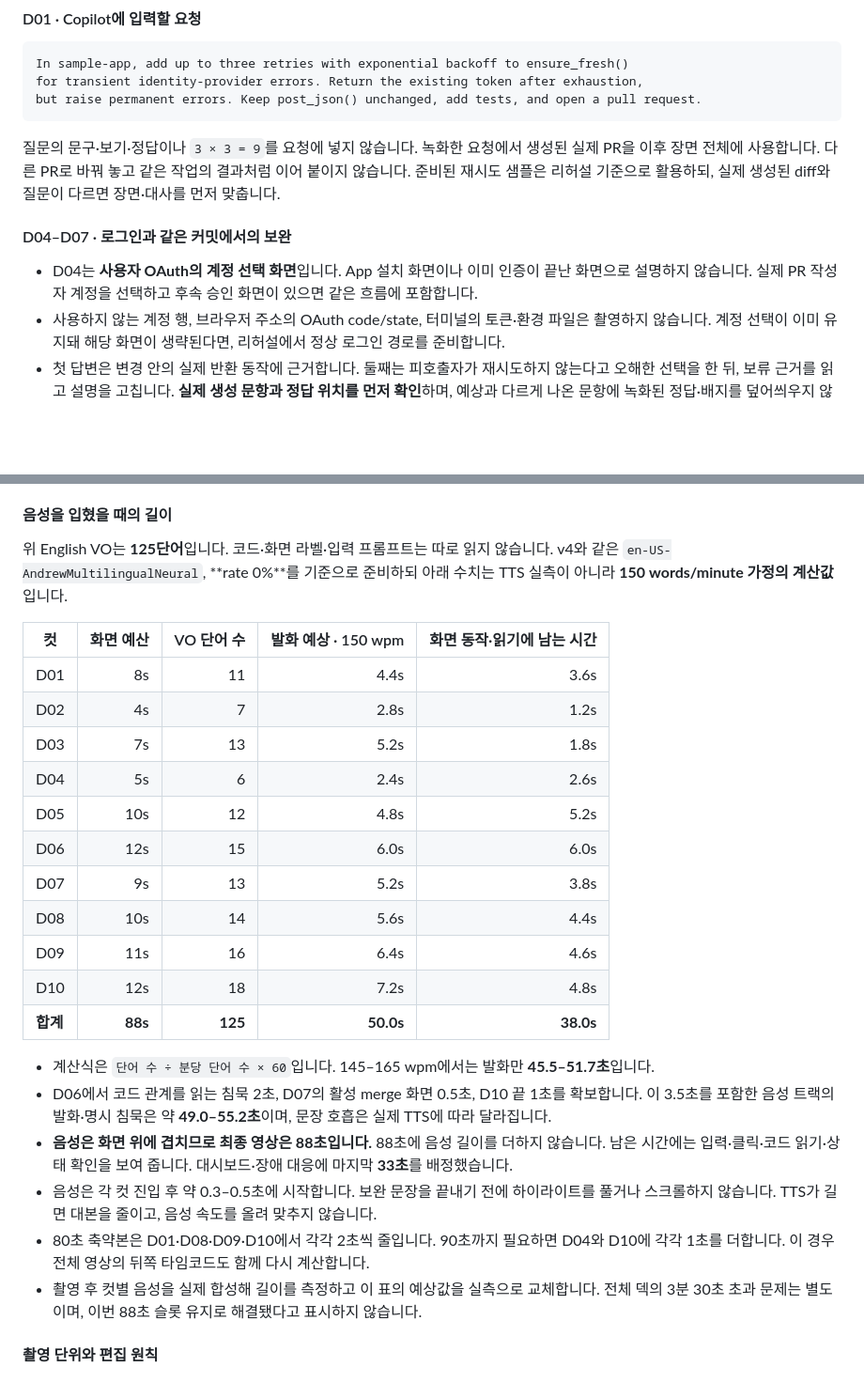
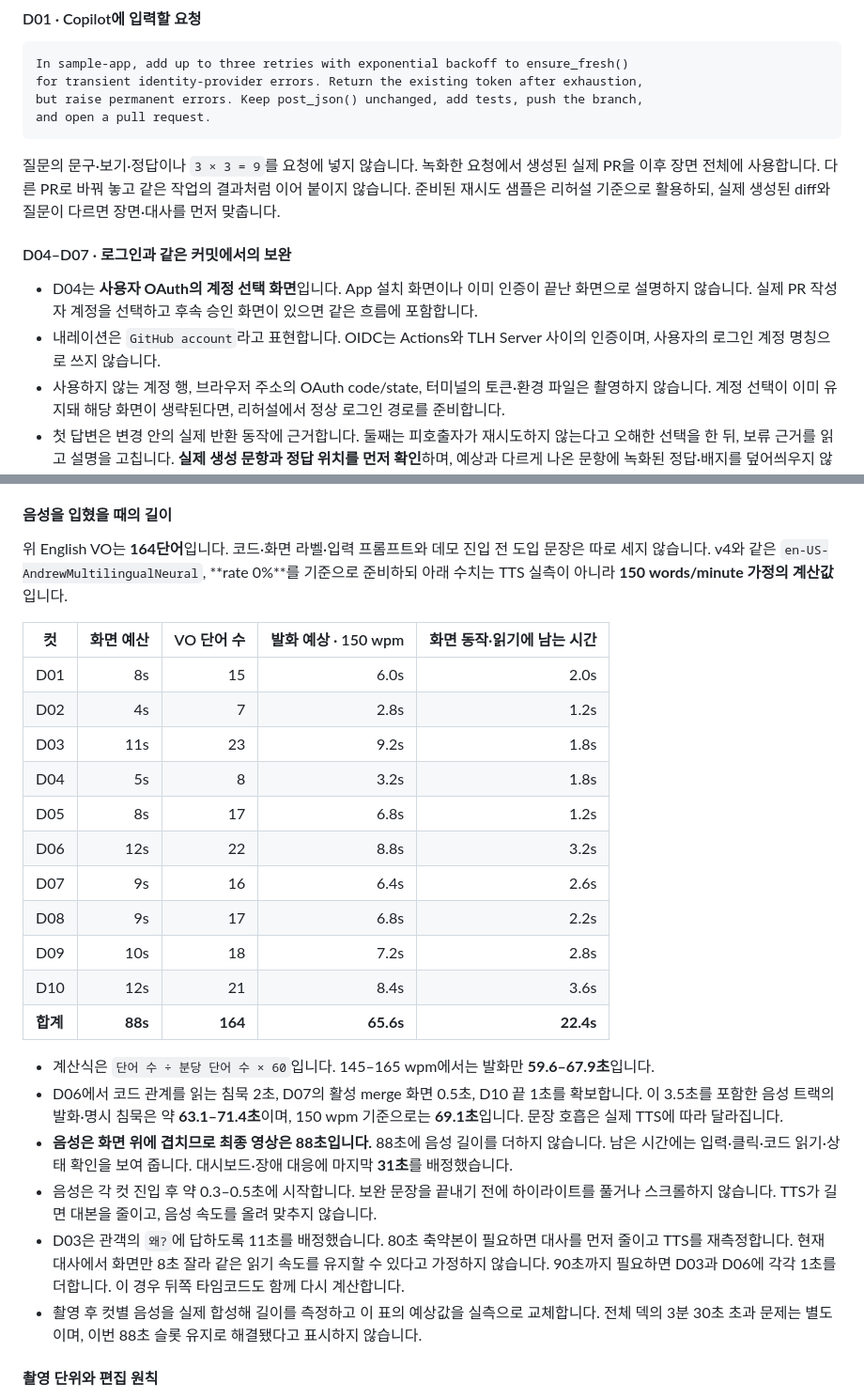
Before and after one commit to microsoft-2026-hackathon/the-last-human, a Markdown page: docs/demo/storyboard-v6.md, 2 parts joined by grey strips. Shown at 94% size. GitHub-like rendering; blank space fills up the shorter version.

Commit message:
docs(demo): clarify cause and effect in the v6 narration
Explain the blocked merge, author login, clarification and verification flow. Rebalance the 88-second sequence and update narration estimates.

Co-authored-by: Copilot <223556219+Copilot@users.noreply.github.com>

````diff
--- a/docs/demo/storyboard-v6.md
+++ b/docs/demo/storyboard-v6.md
@@ -176,7 +183,8 @@ ORG의 모듈 분포 → repo의 기록·선언된 담당 → 장애 조사에
 ```text
 In sample-app, add up to three retries with exponential backoff to ensure_fresh()
 for transient identity-provider errors. Return the existing token after exhaustion,
-but raise permanent errors. Keep post_json() unchanged, add tests, and open a pull request.
+but raise permanent errors. Keep post_json() unchanged, add tests, push the branch,
+and open a pull request.
 ```
 
 질문의 문구·보기·정답이나 `3 × 3 = 9`를 요청에 넣지 않습니다. 녹화한 요청에서 생성된 실제 PR을
@@ -187,6 +195,8 @@ but raise permanent errors. Keep post_json() unchanged, add tests, and open a pu
 
 - D04는 **사용자 OAuth의 계정 선택 화면**입니다. App 설치 화면이나 이미 인증이 끝난 화면으로
   설명하지 않습니다. 실제 PR 작성자 계정을 선택하고 후속 승인 화면이 있으면 같은 흐름에 포함합니다.
+- 내레이션은 `GitHub account`라고 표현합니다. OIDC는 Actions와 TLH Server 사이의 인증이며,
+  사용자의 로그인 계정 명칭으로 쓰지 않습니다.
 - 사용하지 않는 계정 행, 브라우저 주소의 OAuth code/state, 터미널의 토큰·환경 파일은 촬영하지 않습니다.
   계정 선택이 이미 유지돼 해당 화면이 생략된다면, 리허설에서 정상 로그인 경로를 준비합니다.
 - 첫 답변은 변경 안의 실제 반환 동작에 근거합니다. 둘째는 피호출자가 재시도하지 않는다고 오해한
@@ -250,33 +260,35 @@ GitHub 사례의 연결점은 **복구 중 재시도가 트래픽을 증폭할
 
 #### 음성을 입혔을 때의 길이
 
-위 English VO는 **125단어**입니다. 코드·화면 라벨·입력 프롬프트는 따로 읽지 않습니다.
+위 English VO는 **164단어**입니다. 코드·화면 라벨·입력 프롬프트와 데모 진입 전 도입 문장은 따로 세지 않습니다.
 v4와 같은 `en-US-AndrewMultilingualNeural`, **rate 0%**를 기준으로 준비하되 아래 수치는
 TTS 실측이 아니라 **150 words/minute 가정의 계산값**입니다.
 
 | 컷 | 화면 예산 | VO 단어 수 | 발화 예상 · 150 wpm | 화면 동작·읽기에 남는 시간 |
 | --- | ---: | ---: | ---: | ---: |
-| D01 | 8s | 11 | 4.4s | 3.6s |
+| D01 | 8s | 15 | 6.0s | 2.0s |
 | D02 | 4s | 7 | 2.8s | 1.2s |
-| D03 | 7s | 13 | 5.2s | 1.8s |
-| D04 | 5s | 6 | 2.4s | 2.6s |
-| D05 | 10s | 12 | 4.8s | 5.2s |
-| D06 | 12s | 15 | 6.0s | 6.0s |
-| D07 | 9s | 13 | 5.2s | 3.8s |
-| D08 | 10s | 14 | 5.6s | 4.4s |
-| D09 | 11s | 16 | 6.4s | 4.6s |
-| D10 | 12s | 18 | 7.2s | 4.8s |
-| **합계** | **88s** | **125** | **50.0s** | **38.0s** |
+| D03 | 11s | 23 | 9.2s | 1.8s |
+| D04 | 5s | 8 | 3.2s | 1.8s |
+| D05 | 8s | 17 | 6.8s | 1.2s |
+| D06 | 12s | 22 | 8.8s | 3.2s |
+| D07 | 9s | 16 | 6.4s | 2.6s |
+| D08 | 9s | 17 | 6.8s | 2.2s |
+| D09 | 10s | 18 | 7.2s | 2.8s |
+| D10 | 12s | 21 | 8.4s | 3.6s |
+| **합계** | **88s** | **164** | **65.6s** | **22.4s** |
 
-- 계산식은 `단어 수 ÷ 분당 단어 수 × 60`입니다. 145–165 wpm에서는 발화만 **45.5–51.7초**입니다.
+- 계산식은 `단어 수 ÷ 분당 단어 수 × 60`입니다. 145–165 wpm에서는 발화만 **59.6–67.9초**입니다.
 - D06에서 코드 관계를 읽는 침묵 2초, D07의 활성 merge 화면 0.5초, D10 끝 1초를 확보합니다.
-  이 3.5초를 포함한 음성 트랙의 발화·명시 침묵은 약 **49.0–55.2초**이며, 문장 호흡은 실제 TTS에 따라 달라집니다.
+  이 3.5초를 포함한 음성 트랙의 발화·명시 침묵은 약 **63.1–71.4초**이며, 150 wpm 기준으로는 **69.1초**입니다.
+  문장 호흡은 실제 TTS에 따라 달라집니다.
 - **음성은 화면 위에 겹치므로 최종 영상은 88초입니다.** 88초에 음성 길이를 더하지 않습니다.
-  남은 시간에는 입력·클릭·코드 읽기·상태 확인을 보여 줍니다. 대시보드·장애 대응에 마지막 **33초**를 배정했습니다.
+  남은 시간에는 입력·클릭·코드 읽기·상태 확인을 보여 줍니다. 대시보드·장애 대응에 마지막 **31초**를 배정했습니다.
 - 음성은 각 컷 진입 후 약 0.3–0.5초에 시작합니다. 보완 문장을 끝내기 전에 하이라이트를 풀거나
   스크롤하지 않습니다. TTS가 길면 대본을 줄이고, 음성 속도를 올려 맞추지 않습니다.
-- 80초 축약본은 D01·D08·D09·D10에서 각각 2초씩 줄입니다. 90초까지 필요하면 D04와 D10에
-  각각 1초를 더합니다. 이 경우 전체 영상의 뒤쪽 타임코드도 함께 다시 계산합니다.
+- D03은 관객의 `왜?`에 답하도록 11초를 배정했습니다. 80초 축약본이 필요하면 대사를 먼저 줄이고
+  TTS를 재측정합니다. 현재 대사에서 화면만 8초 잘라 같은 읽기 속도를 유지할 수 있다고 가정하지 않습니다.
+  90초까지 필요하면 D03과 D06에 각각 1초를 더합니다. 이 경우 뒤쪽 타임코드도 함께 다시 계산합니다.
 - 촬영 후 컷별 음성을 실제 합성해 길이를 측정하고 이 표의 예상값을 실측으로 교체합니다.
   전체 덱의 3분 30초 초과 문제는 별도이며, 이번 88초 슬롯 유지로 해결됐다고 표시하지 않습니다.
 
````
Also changed, not shown: other parts of docs/demo/storyboard-v6.md (+17 -10 lines).
